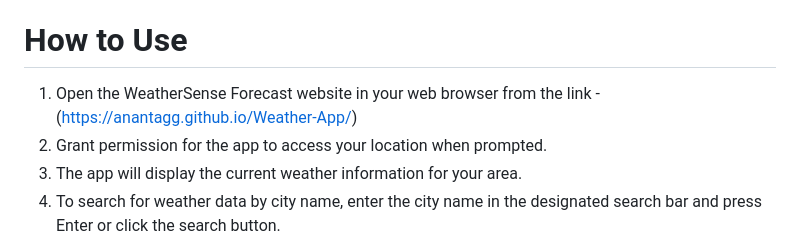
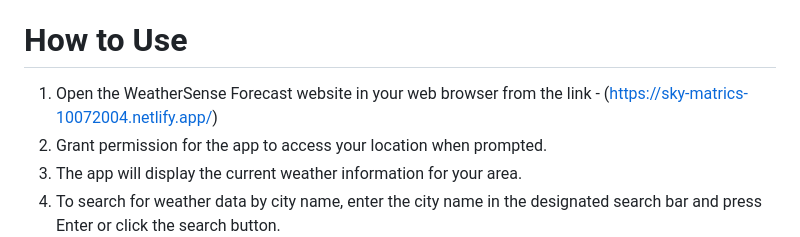
Before and after one commit to Arjunsinh10/SKY-MATRICS, a Markdown page: README.md, the part around the change. Rendered like a GitHub page.

```diff
--- a/README.md
+++ b/README.md
@@ -20,7 +20,7 @@ With a user-friendly interface and accurate data from reputable weather APIs, yo
 
 # How to Use
 
-1. Open the WeatherSense Forecast website in your web browser from the link - (https://anantagg.github.io/Weather-App/)
+1. Open the WeatherSense Forecast website in your web browser from the link - (https://sky-matrics-10072004.netlify.app/)
 2. Grant permission for the app to access your location when prompted.
 3. The app will display the current weather information for your area.
 4. To search for weather data by city name, enter the city name in the designated search bar and press Enter or click the search button.
```
